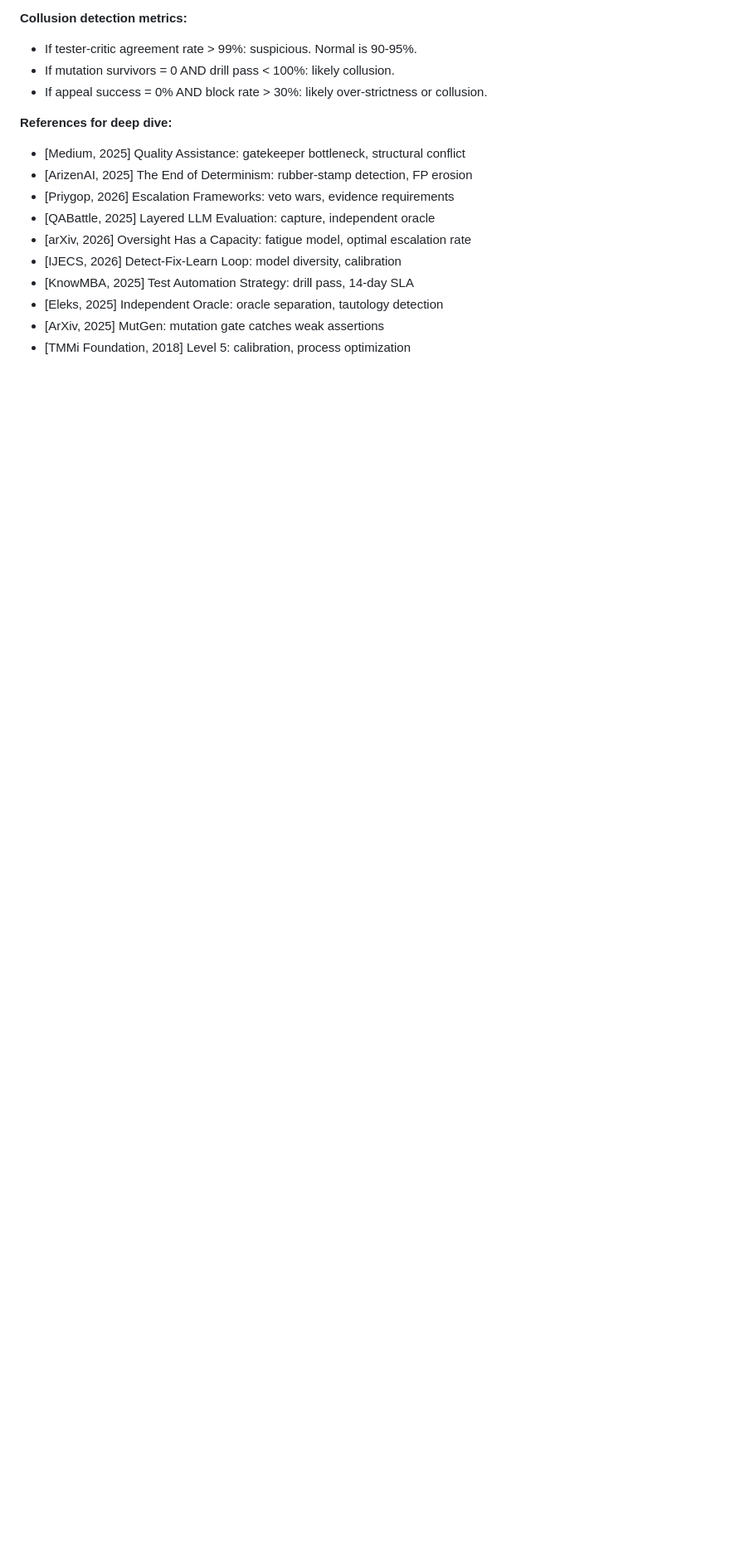
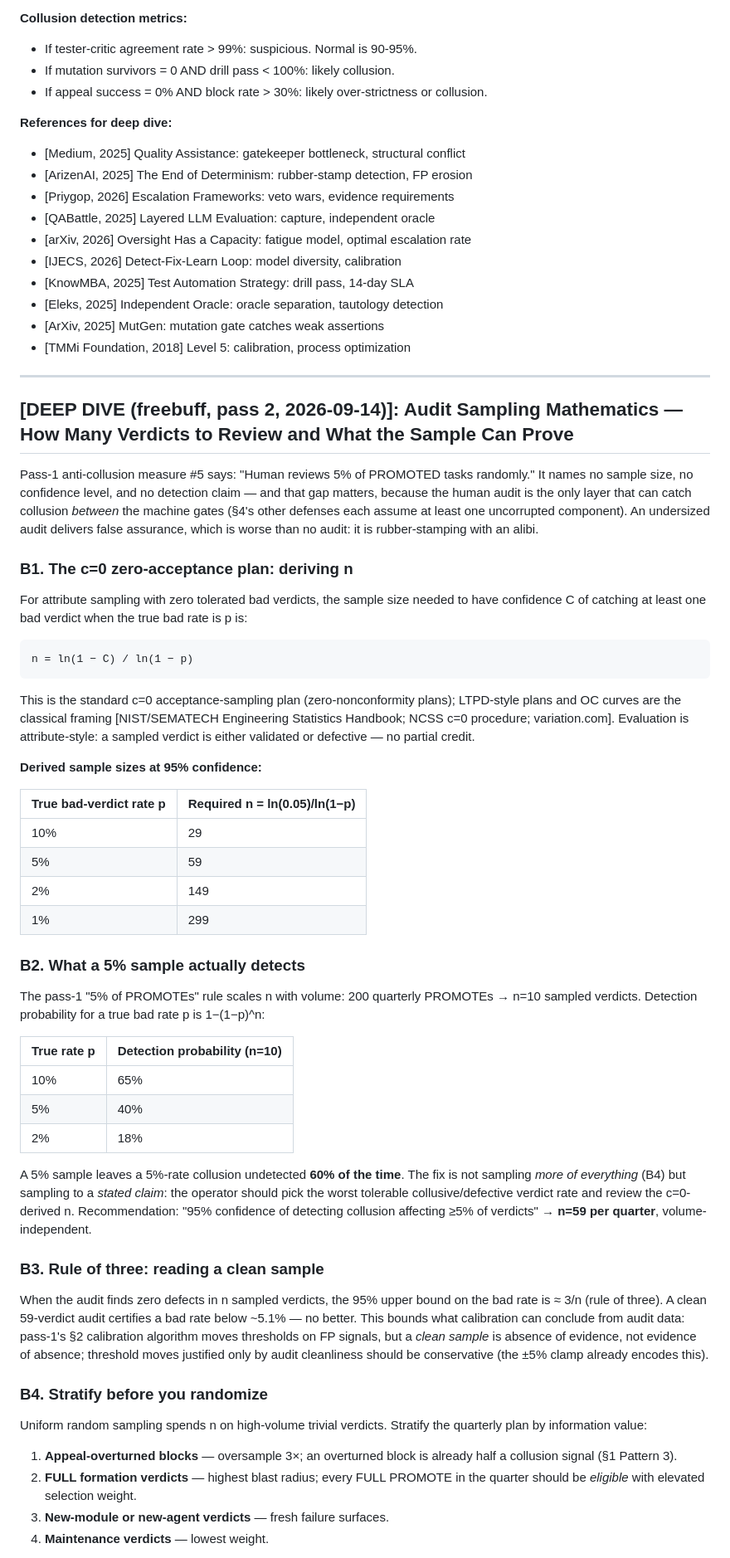
Before and after one commit to faresrafat3/crew-research-council, a Markdown page: RESEARCH-COUNCIL/OUTPUT/blocking-authority.md, the part around one of its changes. Shown at 83% size. Drawn GitHub-style; blank space fills up the shorter version.

Commit message:
deep-dive pass 2: OUTPUT/blocking-authority.md (freebuff)

````diff
--- a/RESEARCH-COUNCIL/OUTPUT/blocking-authority.md
+++ b/RESEARCH-COUNCIL/OUTPUT/blocking-authority.md
@@ -134,3 +134,53 @@ quarterly_calibration():
 - [Eleks, 2025] Independent Oracle: oracle separation, tautology detection
 - [ArXiv, 2025] MutGen: mutation gate catches weak assertions
 - [TMMi Foundation, 2018] Level 5: calibration, process optimization
+
+---
+
+## [DEEP DIVE (freebuff, pass 2, 2026-09-14)]: Audit Sampling Mathematics — How Many Verdicts to Review and What the Sample Can Prove
+
+Pass-1 anti-collusion measure #5 says: "Human reviews 5% of PROMOTED tasks randomly." It names no sample size, no confidence level, and no detection claim — and that gap matters, because the human audit is the only layer that can catch collusion *between* the machine gates (§4's other defenses each assume at least one uncorrupted component). An undersized audit delivers false assurance, which is worse than no audit: it is rubber-stamping with an alibi.
+
+### B1. The c=0 zero-acceptance plan: deriving n
+
+For attribute sampling with zero tolerated bad verdicts, the sample size needed to have confidence C of catching at least one bad verdict when the true bad rate is p is:
+
+```
+n = ln(1 − C) / ln(1 − p)
+```
+
+This is the standard c=0 acceptance-sampling plan (zero-nonconformity plans); LTPD-style plans and OC curves are the classical framing [NIST/SEMATECH Engineering Statistics Handbook; NCSS c=0 procedure; variation.com]. Evaluation is attribute-style: a sampled verdict is either validated or defective — no partial credit.
+
+**Derived sample sizes at 95% confidence:**
+
+| True bad-verdict rate p | Required n = ln(0.05)/ln(1−p) |
+|---|---|
+| 10% | 29 |
+| 5% | 59 |
+| 2% | 149 |
+| 1% | 299 |
+
+### B2. What a 5% sample actually detects
+
+The pass-1 "5% of PROMOTEs" rule scales n with volume: 200 quarterly PROMOTEs → n=10 sampled verdicts. Detection probability for a true bad rate p is 1−(1−p)^n:
+
+| True rate p | Detection probability (n=10) |
+|---|---|
+| 10% | 65% |
+| 5% | 40% |
+| 2% | 18% |
+
+A 5% sample leaves a 5%-rate collusion undetected **60% of the time**. The fix is not sampling *more of everything* (B4) but sampling to a *stated claim*: the operator should pick the worst tolerable collusive/defective verdict rate and review the c=0-derived n. Recommendation: "95% confidence of detecting collusion affecting ≥5% of verdicts" → **n=59 per quarter**, volume-independent.
+
+### B3. Rule of three: reading a clean sample
+
+When the audit finds zero defects in n sampled verdicts, the 95% upper bound on the bad rate is ≈ 3/n (rule of three). A clean 59-verdict audit certifies a bad rate below ~5.1% — no better. This bounds what calibration can conclude from audit data: pass-1's §2 calibration algorithm moves thresholds on FP signals, but a *clean sample* is absence of evidence, not evidence of absence; threshold moves justified only by audit cleanliness should be conservative (the ±5% clamp already encodes this).
+
+### B4. Stratify before you randomize
+
+Uniform random sampling spends n on high-volume trivial verdicts. Stratify the quarterly plan by information value:
+1. **Appeal-overturned blocks** — oversample 3×; an overturned block is already half a collusion signal (§1 Pattern 3).
+2. **FULL formation verdicts** — highest blast radius; every FULL PROMOTE in the quarter should be *eligible* with elevated selection weight.
+3. **New-module or new-agent verdicts** — fresh failure surfaces.
+4. **Maintenance verdicts** — lowest weight.
+
````
Also changed, not shown: other parts of RESEARCH-COUNCIL/OUTPUT/blocking-authority.md (+23 -0 lines).
